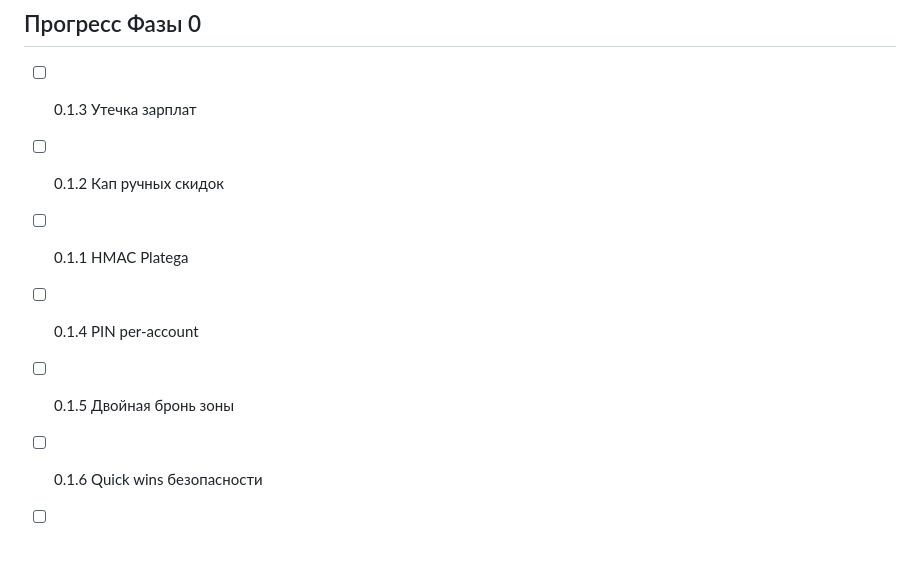
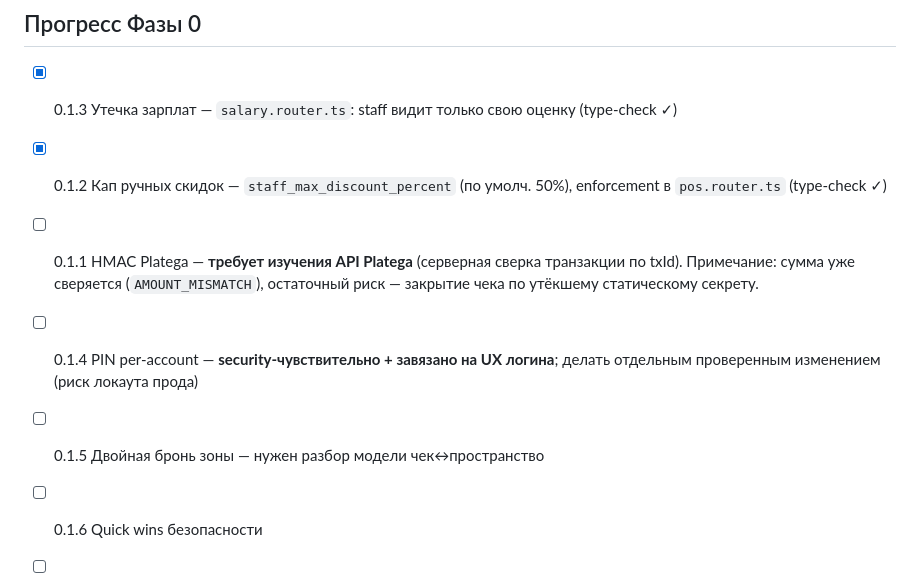
Before and after one commit to superkai-sdk1/Titan-HUB, a Markdown page: docs/audit/PLAN-PRODUCTION-SAAS.md, the part around the change. Rendered like a GitHub page; blank space fills up the shorter version.

Commit message:
docs(audit): отметить выполненные P0 (зарплаты, кап скидок) в плане
Co-Authored-By: Claude Opus 4.8 (1M context) <noreply@anthropic.com>

```diff
--- a/docs/audit/PLAN-PRODUCTION-SAAS.md
+++ b/docs/audit/PLAN-PRODUCTION-SAAS.md
@@ -268,11 +268,11 @@ Baseline-миграция (000) ──► Tenant-context (убрать синг
 5. **Тарифные планы — позже** (старт с ручного биллинга в Фазе 2, фич-гейты в Фазе 5).
 
 ## Прогресс Фазы 0
-- [ ] 0.1.3 Утечка зарплат
-- [ ] 0.1.2 Кап ручных скидок
-- [ ] 0.1.1 HMAC Platega
-- [ ] 0.1.4 PIN per-account
-- [ ] 0.1.5 Двойная бронь зоны
+- [x] 0.1.3 Утечка зарплат — `salary.router.ts`: staff видит только свою оценку (type-check ✓)
+- [x] 0.1.2 Кап ручных скидок — `staff_max_discount_percent` (по умолч. 50%), enforcement в `pos.router.ts` (type-check ✓)
+- [ ] 0.1.1 HMAC Platega — **требует изучения API Platega** (серверная сверка транзакции по txId). Примечание: сумма уже сверяется (`AMOUNT_MISMATCH`), остаточный риск — закрытие чека по утёкшему статическому секрету.
+- [ ] 0.1.4 PIN per-account — **security-чувствительно + завязано на UX логина**; делать отдельным проверенным изменением (риск локаута прода)
+- [ ] 0.1.5 Двойная бронь зоны — нужен разбор модели чек↔пространство
 - [ ] 0.1.6 Quick wins безопасности
 - [ ] 0.2 Целостность денег/склада
 - [ ] 0.3 Прод-надёжность
```
